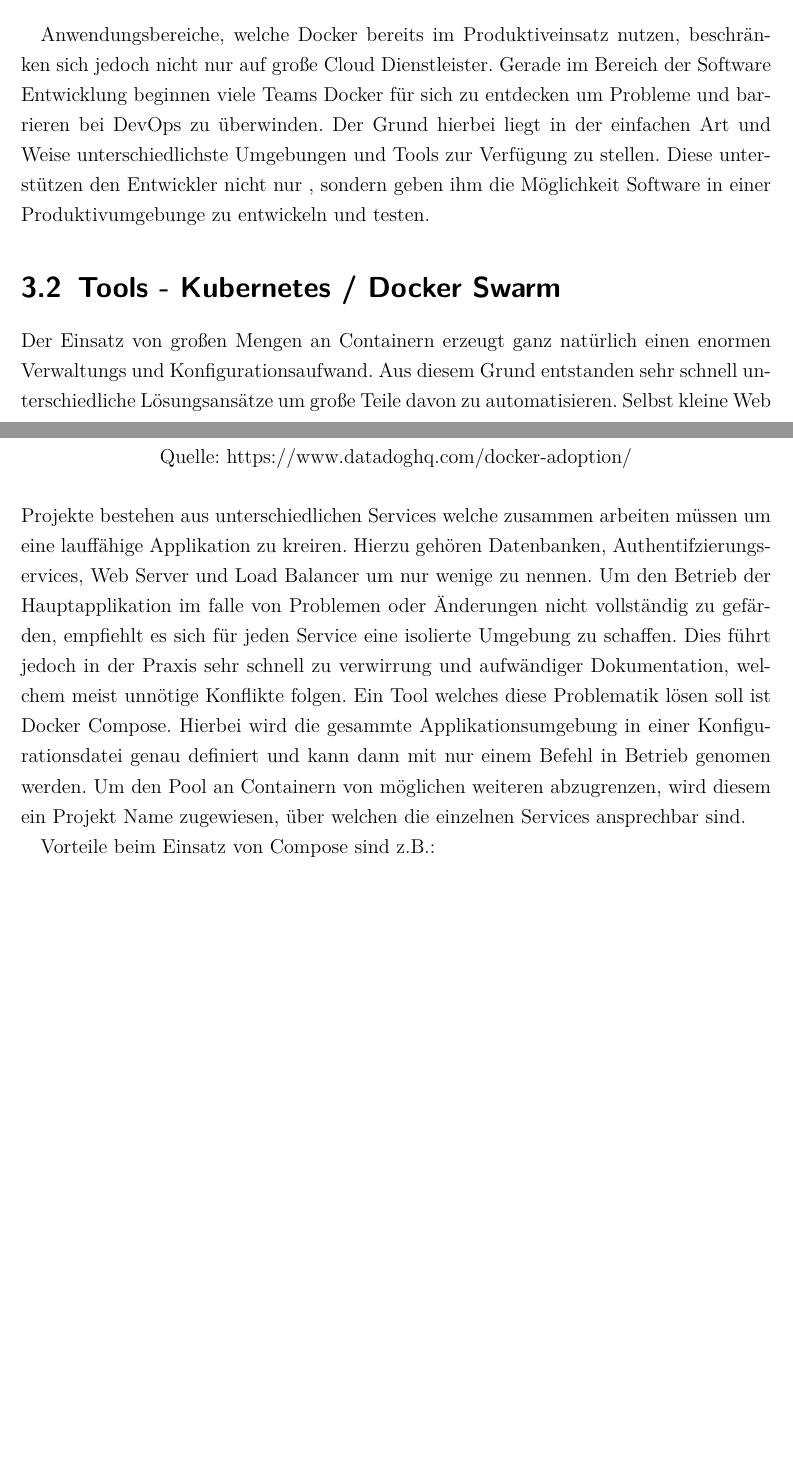
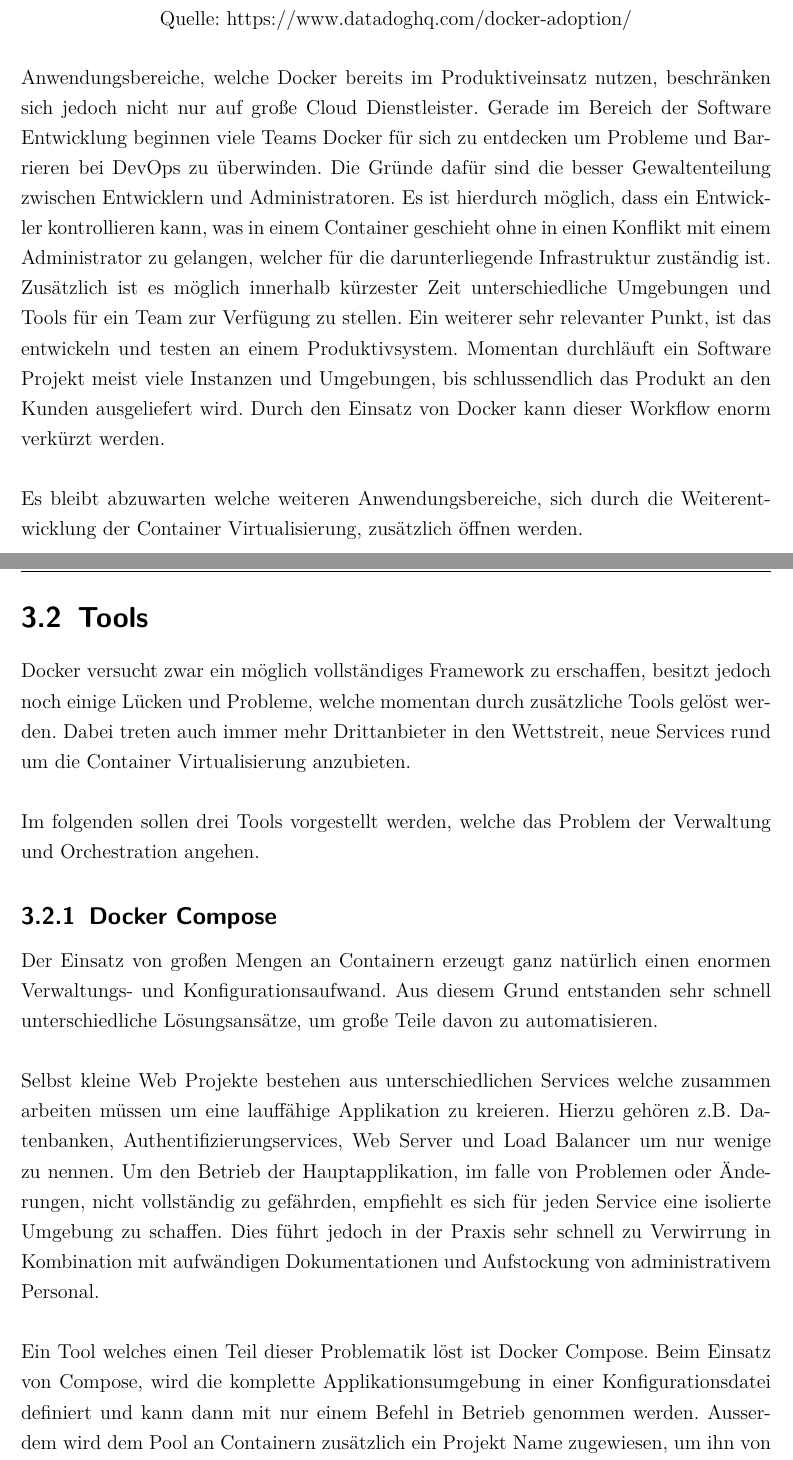
Before and after one commit to jtagliaf/FAEW, a LaTeX document (Arbeit/vorlage.tex): two parts of pages 16 and 17 of 21 before the commit and two parts of pages 17 and 18 of 23 after it, joined at a grey line, cut so that both start at the same text, the shorter picture padded with empty space. Compiled offline with pdfLaTeX; an older LaTeX class or package is replaced by its successor.

Commit message:
nearly done

```diff
--- a/Arbeit/vorlage.tex
+++ b/Arbeit/vorlage.tex
@@ -351,21 +355,41 @@ Um jedoch eine Vorstellung des Umfangs zu bekommen in wieweit Container eingeset
 \begin{quote}
-	\footnote[1]{Vgl. https://speakerdeck.com/jbeda/containers-at-scale}
+	\footnote[2]{Vgl. https://speakerdeck.com/jbeda/containers-at-scale}
 	"`\textit{Everything at Google runs in a Container}"\\
 	"`\textit{We start over 2 billion containers per week.}"
 \end{quote}
+Dies machte nicht nur deutlich wie relevant diese Technologe ist, sondern zeugte auch von einer enormen Stabilität und Reife.\\
+\\
+Anwendungsbereiche, welche Docker bereits im Produktiveinsatz nutzen, beschränken sich jedoch nicht nur auf große Cloud Dienstleister.
+Gerade im Bereich der Software Entwicklung beginnen viele Teams Docker für sich zu entdecken um Probleme und Barrieren bei DevOps zu überwinden.
+Die Gründe dafür sind die besser Gewaltenteilung zwischen Entwicklern und Administratoren.
+Es ist hierdurch möglich, dass ein Entwickler kontrollieren kann, was in einem Container geschieht ohne in einen Konflikt mit einem Administrator zu gelangen, welcher für die darunterliegende Infrastruktur zuständig ist.
+Zusätzlich ist es möglich innerhalb kürzester Zeit unterschiedliche Umgebungen und Tools für ein Team zur Verfügung zu stellen.
+Ein weiterer sehr relevanter Punkt, ist das entwickeln und testen an einem Produktivsystem. Momentan durchläuft ein Software Projekt meist viele Instanzen und Umgebungen, bis schlussendlich das Produkt an den Kunden ausgeliefert wird. Durch den Einsatz von Docker kann dieser Workflow enorm verkürzt werden.\\
+\\
+Es bleibt abzuwarten welche weiteren Anwendungsbereiche, sich durch die Weiterentwicklung der Container Virtualisierung, zusätzlich öffnen werden.
 
-Anwendungsbereiche, welche Docker bereits im Produktiveinsatz nutzen, beschränken sich jedoch nicht nur auf große Cloud Dienstleister.
-Gerade im Bereich der Software Entwicklung beginnen viele Teams Docker für sich zu entdecken um Probleme und barrieren bei DevOps zu überwinden.
-Der Grund hierbei liegt in der einfachen Art und Weise unterschiedlichste Umgebungen und Tools zur Verfügung zu stellen.
-Diese unterstützen den Entwickler nicht nur , sondern geben ihm die Möglichkeit Software in einer Produktivumgebunge zu entwickeln und testen.
+\section{Tools}
+Docker versucht zwar ein möglich vollständiges Framework zu erschaffen, besitzt jedoch noch einige Lücken und Probleme, welche momentan durch zusätzliche Tools gelöst werden.
+Dabei treten auch immer mehr Drittanbieter in den Wettstreit, neue Services rund um die Container Virtualisierung anzubieten.\\
+\\
+Im folgenden sollen drei Tools vorgestellt werden, welche das Problem der Verwaltung und Orchestration angehen.
 
-\section{Tools - Kubernetes / Docker Swarm}
-Der Einsatz von großen Mengen an Containern erzeugt ganz natürlich einen enormen Verwaltungs und Konfigurationsaufwand.
-Aus diesem Grund entstanden sehr schnell unterschiedliche Lösungsansätze um große Teile davon zu automatisieren.
-Selbst kleine Web Projekte bestehen aus unterschiedlichen Services welche zusammen arbeiten müssen um eine lauffähige Applikation zu kreiren.
-Hierzu gehören Datenbanken, Authentifzierungservices, Web Server und Load Balancer um nur wenige zu nennen.
-Um den Betrieb der Hauptapplikation im falle von Problemen oder Änderungen nicht vollständig zu gefärden, empfiehlt es sich für jeden Service eine isolierte Umgebung zu schaffen.
-Dies führt jedoch in der Praxis sehr schnell zu verwirrung und aufwändiger Dokumentation, welchem meist unnötige Konflikte folgen.
-Ein Tool welches diese Problematik lösen soll ist Docker Compose.
-Hierbei wird die gesammte Applikationsumgebung in einer Konfigurationsdatei genau definiert und kann dann mit nur einem Befehl in Betrieb genomen werden.
-Um den Pool an Containern von möglichen weiteren abzugrenzen, wird diesem ein Projekt Name zugewiesen, über welchen die einzelnen Services ansprechbar sind.
+\subsection{Docker Compose}
+Der Einsatz von großen Mengen an Containern erzeugt ganz natürlich einen enormen Verwaltungs- und Konfigurationsaufwand.
+Aus diesem Grund entstanden sehr schnell unterschiedliche Lösungsansätze, um große Teile davon zu automatisieren.\\
+\\
+Selbst kleine Web Projekte bestehen aus unterschiedlichen Services welche zusammen arbeiten müssen um eine lauffähige Applikation zu kreieren.
+Hierzu gehören z.B. Datenbanken, Authentifizierungservices, Web Server und Load Balancer um nur wenige zu nennen.
+Um den Betrieb der Hauptapplikation, im falle von Problemen oder Änderungen, nicht vollständig zu gefährden, empfiehlt es sich für jeden Service eine isolierte Umgebung zu schaffen.
+Dies führt jedoch in der Praxis sehr schnell zu Verwirrung in Kombination mit aufwändigen Dokumentationen und Aufstockung von administrativem Personal.\\
+\\
+Ein Tool welches einen Teil dieser Problematik löst ist Docker Compose.
+Beim Einsatz von Compose, wird die komplette Applikationsumgebung in einer Konfigurationsdatei definiert und kann dann mit nur einem Befehl in Betrieb genommen werden.
+Ausserdem wird dem Pool an Containern zusätzlich ein Projekt Name zugewiesen, um ihn von möglichen weiteren Instanzen abzugrenzen.
+Dieser Container Zusammenschluss ist dann über einen einzigartigen Namen ansprechbar.\\
+\\
+Im Produktiveinsatz hat dies mehrere Vorteile:
+\begin{itemize}
+\item Mehrere Webapplikation welche aus verschiedenen Containern bestehen, können parallel ausgeführt werden ohne miteinander in Konflikt zu geraten.
+\item Die Konfigurationsdatei dient zusätzlich als Dokumentation.
+\item Durch die schnelle Inbetriebnahme werden automatisierte Tests stark vereinfacht und beschleunigt.
@@ -372,2 +399 @@ Um den Pool an Containern von möglichen weiteren abzugrenzen, wird diesem ein P
 
-Vorteile beim Einsatz von Compose sind z.B.:
```
Also changed, not shown: Arbeit/vorlage.pdf, Arbeit/vorlage.tex (85 more changed lines), 6 other files.
